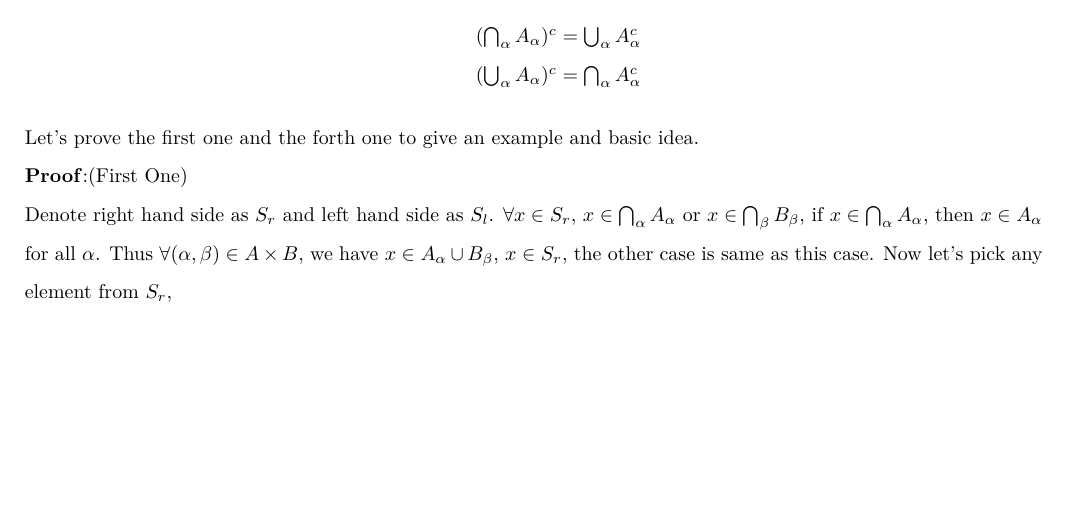
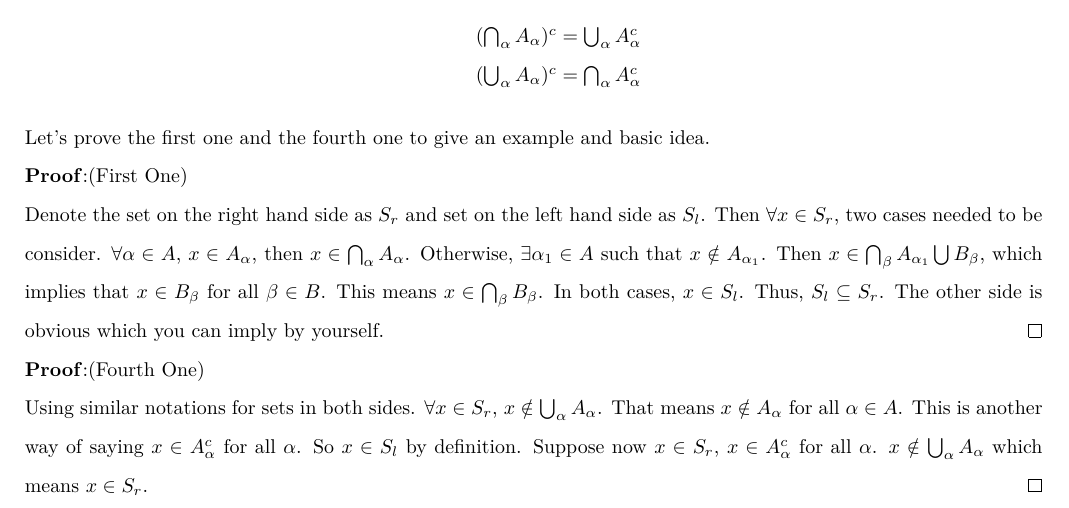
Before and after one commit to Yuxin-Gong51/Analysis-notes, a LaTeX document (Analysis_I.tex): part of page 12 of 18, cut so that both start at the same text, the shorter picture padded with empty space. Compiled offline with pdfLaTeX.

Commit message:
Implement of some proofs in union of family sets and de Morgan's law.

```diff
--- a/Analysis_I.tex
+++ b/Analysis_I.tex
@@ -437,10 +437,18 @@ Very similar method to what we have applied before except decomposing an element
                         $(\bigcup_{\alpha}A_{\alpha})^c = \bigcap_{\alpha} A_{\alpha} ^ c$
     \end{center}
 \end{itemize}
-Let's prove the first one and the forth one to give an example and basic idea.\\
+Let's prove the first one and the fourth one to give an example and basic idea.\\
 \textbf{Proof}:(First One)\\
-Denote right hand side as $S_r$ and left hand side as $S_l$. $\forall x \in S_r$, $x \in \bigcap_{\alpha} A_\alpha $ or $x \in \bigcap_\beta B_\beta$, if $x \in \bigcap_\alpha A_\alpha$, then $x \in A_\alpha$ for all $\alpha$.
-Thus $\forall (\alpha, \beta) \in A \times B$, we have $x \in A_\alpha \cup B_\beta$, $x \in S_r$, the other case is same as this case. Now let's pick any element from $S_r$,
+Denote the set on the right hand side as $S_r$ and set on the left hand side as $S_l$.
+Then $\forall x \in S_r$, two cases needed to be consider. $\forall \alpha \in A$, $x \in A_{\alpha}$, then
+$x \in \bigcap_{\alpha} A_{\alpha}$. Otherwise, $\exists \alpha_1 \in A$ such that $x \notin A_{\alpha_1}$. Then
+$x \in \bigcap_{\beta} A_{\alpha_1} \bigcup B_{\beta}$, which implies that $x \in B_{\beta}$ for all $\beta \in B$.
+This means $x \in \bigcap_{\beta} B_{\beta}$. In both cases, $x \in S_l$. Thus, $S_l \subseteq S_r$. The other side
+is obvious which you can imply by yourself.\qed\\
+\textbf{Proof}:(Fourth One)\\
+Using similar notations for sets in both sides. $\forall x \in S_r$, $x \notin \bigcup_{\alpha} A_{\alpha}$. That means $x \notin A_\alpha$ for
+all $\alpha \in A$. This is another way of saying $x \in A_{\alpha}^c$ for all $\alpha$. So $x \in S_l$ by definition. Suppose
+now $x \in S_r$, $x \in A_{\alpha}^c$ for all $\alpha$. $x \notin \bigcup_{\alpha} A_{\alpha}$ which means $x \in S_r$.\qed
 %%%%%%%%%%%%%%%%%%%%%%%%%%%%%%%%%%%%%%%%%%%%%%%%%%%%%%%%%%%%%%%%%%%%%%%%%%%%%%%%%%%%%%%%%%%%%%%%%%%%%%%%%%%%%%%%%%%%%%%%%%%
 \newpage
 \section{Groups}
```
Also changed, not shown: Analysis_I.pdf.
